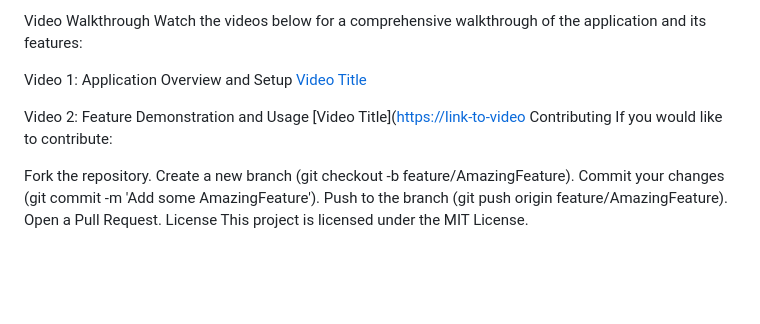
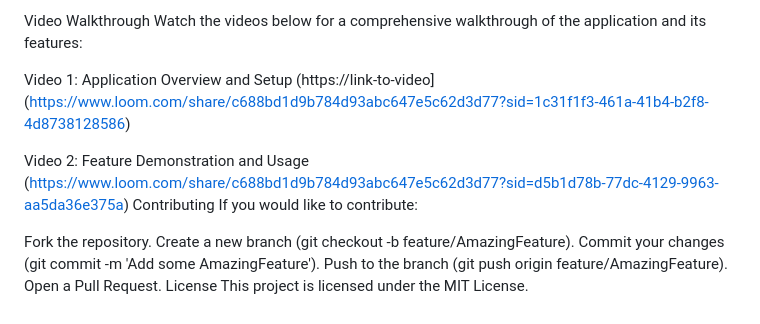
Before and after one commit to mahi0601/Messaging-App, a Markdown page: README.md, the part around the change. Rendered like a GitHub page; blank space fills up the shorter version.

```diff
--- a/README.md
+++ b/README.md
@@ -120,10 +120,10 @@ Video Walkthrough
 Watch the videos below for a comprehensive walkthrough of the application and its features:
 
 Video 1: Application Overview and Setup
-[Video Title]([https://link-to-video](https://www.loom.com/share/c688bd1d9b784d93abc647e5c62d3d77?sid=1c31f1f3-461a-41b4-b2f8-4d8738128586))
+(https://link-to-video](https://www.loom.com/share/c688bd1d9b784d93abc647e5c62d3d77?sid=1c31f1f3-461a-41b4-b2f8-4d8738128586)
 
 Video 2: Feature Demonstration and Usage
-[Video Title]([https://link-to-video](https://www.loom.com/share/c688bd1d9b784d93abc647e5c62d3d77?sid=d5b1d78b-77dc-4129-9963-aa5da36e375a)
+(https://www.loom.com/share/c688bd1d9b784d93abc647e5c62d3d77?sid=d5b1d78b-77dc-4129-9963-aa5da36e375a)
 Contributing
 If you would like to contribute:
 
```
